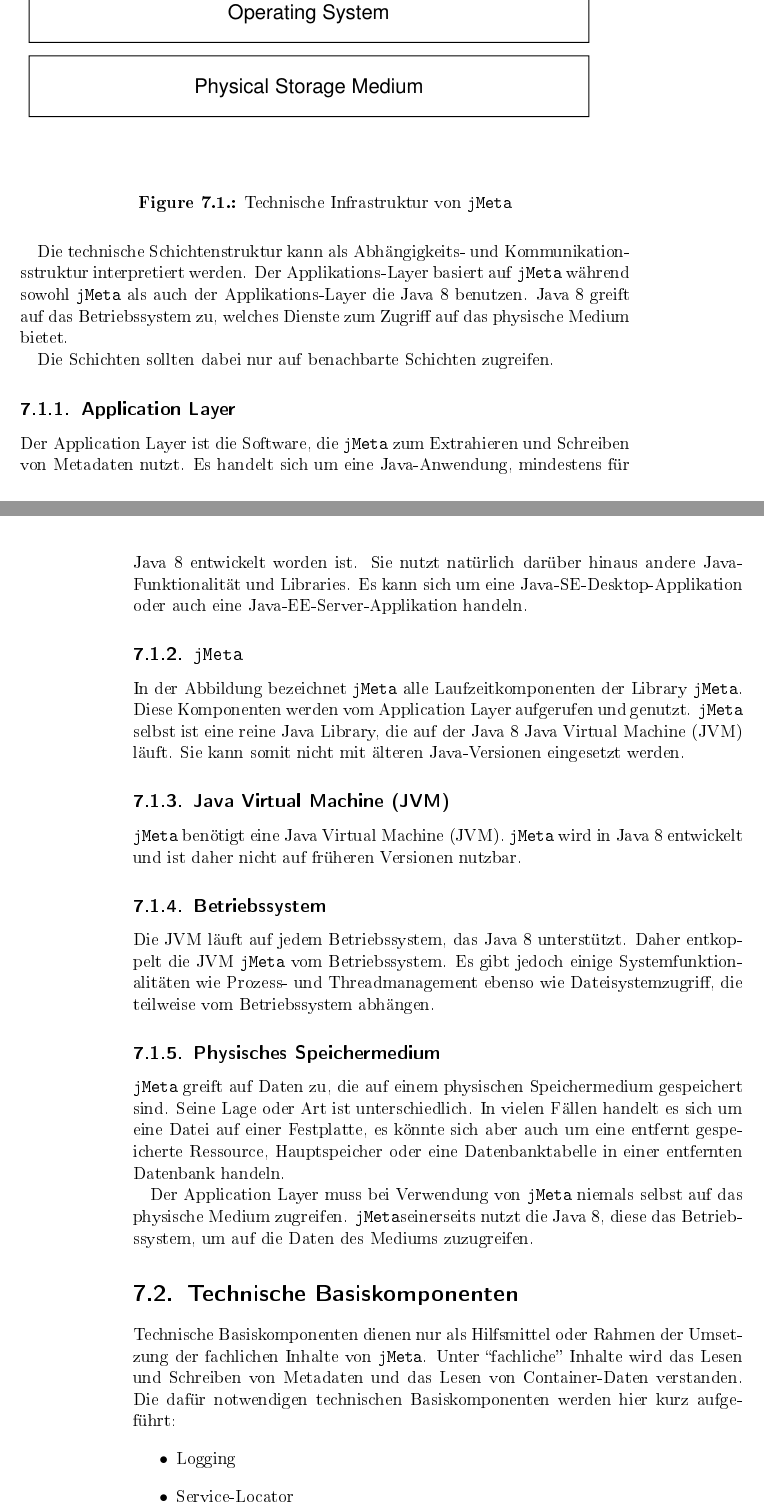
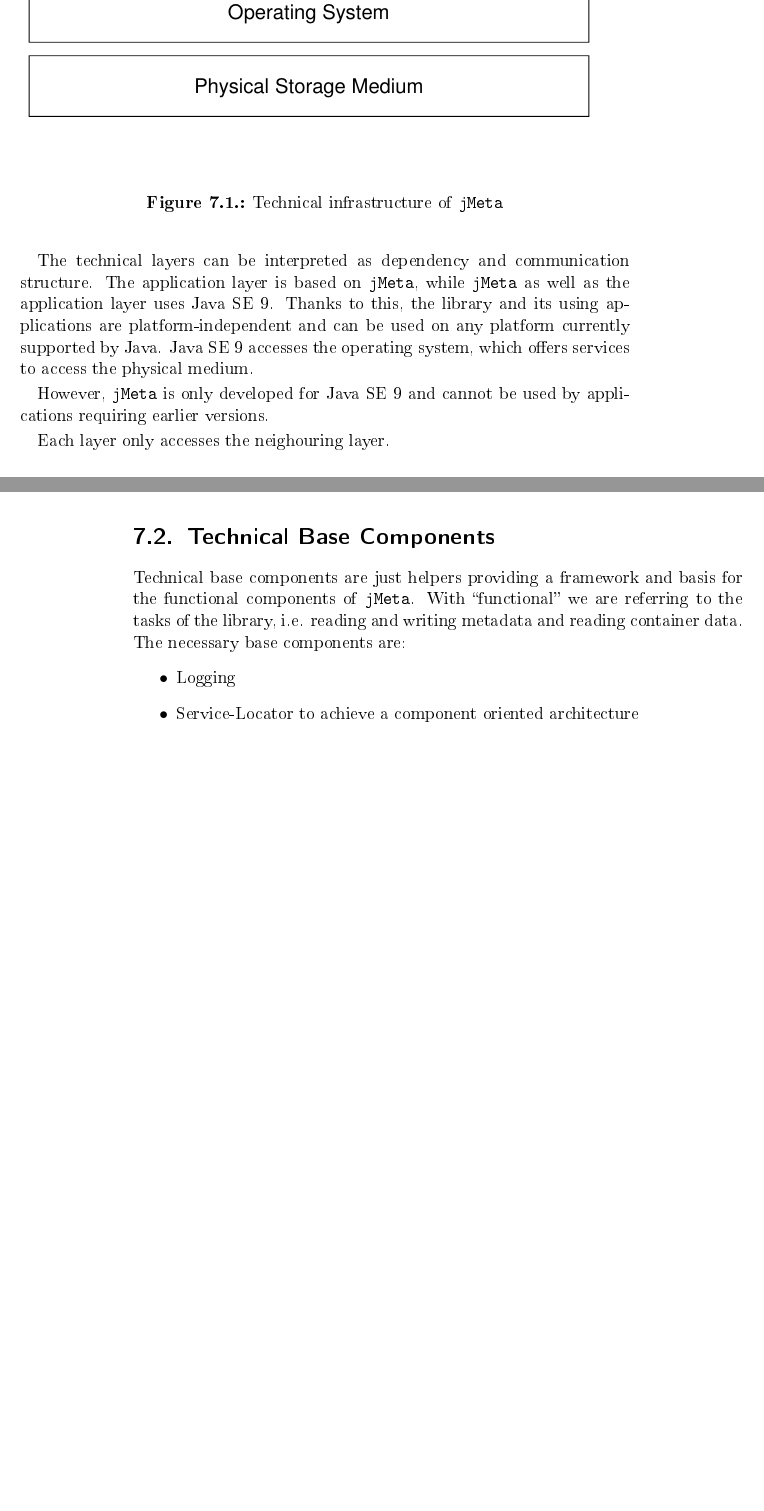
Before and after one commit to jebbard/jMeta, a LaTeX book (EasyTag_Docs/DesignConcept/EasyTag_DesignConcept.tex, which reads EasyTag_Docs/DesignConcept/Part_II/TechnicalArchitecture.tex): two parts of pages 49 and 50 of 154 before the commit and two parts of pages 49 and 50 of 152 after it, joined at a grey line, cut so that both start at the same text, the shorter picture padded with empty space. The pictures show the PDF file EasyTag_Docs/DesignConcept/EasyTag_DesignConcept.pdf that the author committed with the source; the source files are stored in an older character set and shown here as Unicode.

Commit message:
IMediumAccessor: Design re-checked
Former-commit-id: 1e11bd031df85c743c8534da0f7bab6c4a90dbc6

```diff
--- a/EasyTag_Docs/DesignConcept/Part_II/TechnicalArchitecture.tex
+++ b/EasyTag_Docs/DesignConcept/Part_II/TechnicalArchitecture.tex
@@ -17,60 +17,25 @@ Die technische Infrastruktur beschreibt die Umgebung, die für das Arbeiten mit
 \begin{figure}[H]
 	\centering
 		\includegraphics[width=1.00\textwidth]{Figures/Part_II/II_1_TechnicalInfrastructure.pdf}
-		\caption{Technische Infrastruktur von \LibName{}}
+		\caption{Technical infrastructure of \LibName{}}
 	\label{fig:5_3_SCH_TechnicalInfrastructure}
 \end{figure}
 
-Die technische Schichtenstruktur kann als Abhängigkeits- und Kommunikationsstruktur interpretiert werden. Der Applikations-Layer basiert auf \LibName{} während sowohl \LibName{} als auch der Applikations-Layer die \JavaVersion{} benutzen. \JavaVersion{} greift auf das Betriebssystem zu, welches Dienste zum Zugriff auf das physische Medium bietet.
+The technical layers can be interpreted as dependency and communication structure. The application layer is based on \LibName{}, while \LibName{} as well as the application layer uses \JavaVersion{}. Thanks to this, the library and its using applications are platform-independent and can be used on any platform currently supported by Java. \JavaVersion{} accesses the operating system, which offers services to access the physical medium.
 
-Die Schichten sollten dabei nur auf benachbarte Schichten zugreifen.
+However, \LibName{} is only developed for \JavaVersion{} and cannot be used by applications requiring earlier versions.
 
-%-----------------------------------------------------------------------------------------------
-
-\subsection{Application Layer}
-\label{sec:ApplicationLayer}
-
-Der Application Layer ist die Software, die \LibName{} zum Extrahieren und Schreiben von Metadaten nutzt. Es handelt sich um eine Java-Anwendung, mindestens für \JavaVersion{} entwickelt worden ist. Sie nutzt natürlich darüber hinaus andere Java-Funktionalität und Libraries. Es kann sich um eine Java-SE-Desktop-Applikation oder auch eine Java-EE-Server-Applikation handeln.
-
-%-----------------------------------------------------------------------------------------------
-
-\subsection{\LibName{}}
-\label{sec:LibName}
-
-In der Abbildung bezeichnet \LibName{} alle Laufzeitkomponenten der Library \LibName{}. Diese Komponenten werden vom Application Layer aufgerufen und genutzt. \LibName{} selbst ist eine reine Java Library, die auf der \JavaVersion{} Java Virtual Machine (JVM) läuft. Sie kann somit nicht mit älteren Java-Versionen eingesetzt werden.
-
-%-----------------------------------------------------------------------------------------------
-
-\subsection{Java Virtual Machine (JVM)}
-\label{sec:JavaVirtualMachineJVM}
-
-\LibName{} benötigt eine Java Virtual Machine (JVM). \LibName{} wird in \JavaVersion{} entwickelt und ist daher nicht auf früheren Versionen nutzbar.
-
-%-----------------------------------------------------------------------------------------------
-
-\subsection{Betriebssystem}
-\label{sec:OperatingSystem}
-
-Die JVM läuft auf jedem Betriebssystem, das \JavaVersion{} unterstützt. Daher entkoppelt die JVM \LibName{} vom Betriebssystem. Es gibt jedoch einige Systemfunktionalitäten wie Prozess- und Threadmanagement ebenso wie Dateisystemzugriff, die teilweise vom Betriebssystem abhängen.
-
-%-----------------------------------------------------------------------------------------------
-
-\subsection{Physisches Speichermedium}
-\label{sec:PhysicalStorageMedium}
-
-\LibName{} greift auf Daten zu, die auf einem physischen Speichermedium gespeichert sind. Seine Lage oder Art ist unterschiedlich. In vielen Fällen handelt es sich um eine Datei auf einer Festplatte, es könnte sich aber auch um eine entfernt gespeicherte Ressource, Hauptspeicher oder eine Datenbanktabelle in einer entfernten Datenbank handeln.
-
-Der Application Layer muss bei Verwendung von \LibName{} niemals selbst auf das physische Medium zugreifen. \LibName seinerseits nutzt die \JavaVersion{}, diese das Betriebssystem, um auf die Daten des Mediums zuzugreifen.
+Each layer only accesses the neighouring layer.
 
 %-----------------------------------------------------------------------------------------------
 %		Technische Basiskomponenten
 %-----------------------------------------------------------------------------------------------
 
-\section{Technische Basiskomponenten}
+\section{Technical Base Components}
 \label{sec:TechnicalBasis}
 
-Technische Basiskomponenten dienen nur als Hilfsmittel oder Rahmen der Umsetzung der fachlichen Inhalte von \LibName{}. Unter ``fachliche'' Inhalte wird das Lesen und Schreiben von Metadaten und das Lesen von Container-Daten verstanden. Die dafür notwendigen technischen Basiskomponenten werden hier kurz aufgeführt:
+Technical base components are just helpers providing a framework and basis for the functional components of \LibName{}. With ``functional'' we are referring to the tasks of the library, i.e. reading and writing metadata and reading container data. The necessary base components are:
 \begin{itemize}
 	\item Logging
-	\item Service-Locator
+	\item Service-Locator to achieve a component oriented architecture
 	\item Utility
```
Also changed, not shown: EasyTag_Docs/DesignConcept/EasyTag_DesignConcept.tex (+2 -2 lines), EasyTag_Docs/DesignConcept/Part_III.tex (+1 -1 lines), EasyTag_Docs/DesignConcept/Part_III/COMPmedia.tex (+17 -15 lines), EasyTag_Docs/DesignConcept/EasyTag_DesignConcept.pdf, EasyTag_Docs/DesignConcept/Part_II/TechnicalArchitecture.tex (10 more changed lines), 2 other files.
